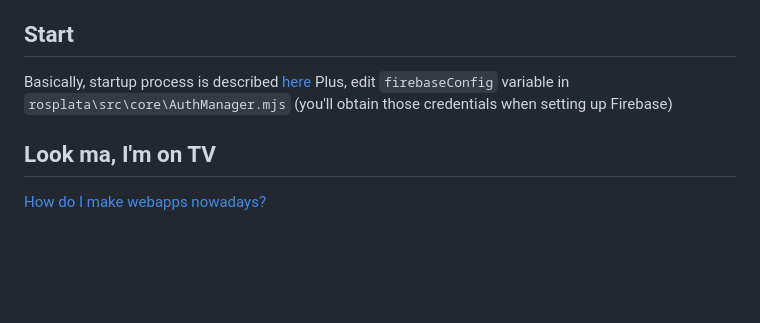
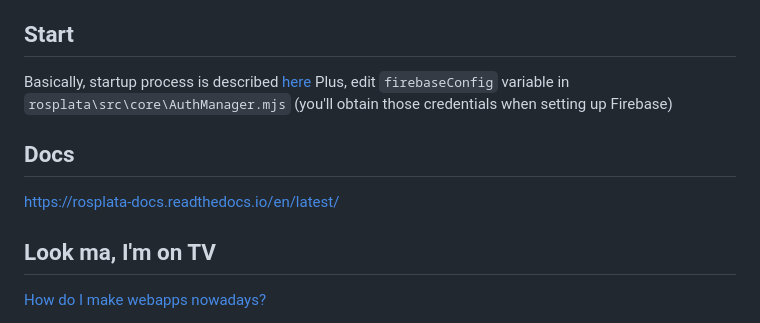
Before and after one commit to johnSamilin/rosplata, a Markdown page: README.md, the part around the change. GitHub-like rendering; blank space fills up the shorter version.

```diff
--- a/README.md
+++ b/README.md
@@ -57,6 +57,9 @@ Besides, it uses:
 Basically, startup process is described [here](https://github.com/johnSamilin/rosplata-back)
 Plus, edit `firebaseConfig` variable in `rosplata\src\core\AuthManager.mjs` (you'll obtain those credentials when setting up Firebase)
 
+## Docs
+https://rosplata-docs.readthedocs.io/en/latest/
+
 ## Look ma, I'm on TV
 [How do I make webapps nowadays?](https://medium.com/@alex.saltykov/how-do-they-make-web-apps-nowadays-pt-1-c1a36acc7dd8)
 
```
